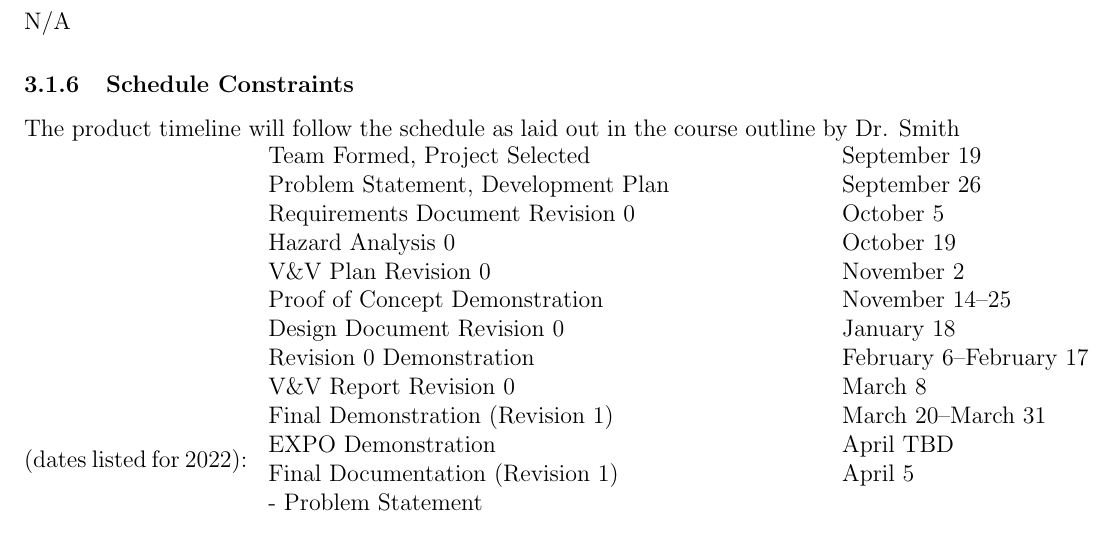
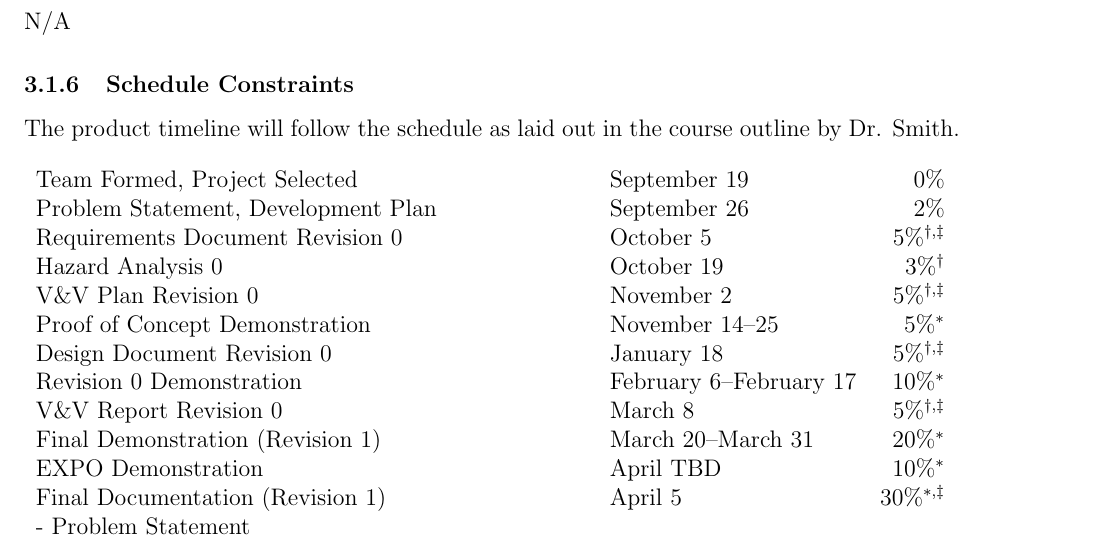
Before and after one commit to dimitritsampiras/olympian-mobile-app, a LaTeX document (docs/SRS/SRS.tex): part of page 6 of 19, cut so that both start at the same text. Compiled offline with pdfLaTeX.

Commit message:
fixed alignment of table

```diff
--- a/docs/SRS/SRS.tex
+++ b/docs/SRS/SRS.tex
@@ -190,8 +190,9 @@ N/A
 \subsubsection{Anticipated Workplace Environment}
 N/A
 \subsubsection{Schedule Constraints}
-The product timeline will follow the schedule as laid out in the course outline by Dr. Smith (dates listed for 2022):
-\noindent \begin{tabular}{ p{9.7cm} l r}
+The product timeline will follow the schedule as laid out in the course outline by Dr. Smith. \\
+\newline
+\begin{tabular}{ p{9.7cm} l r}
 
 	Team Formed, Project Selected & September 19 & 0\% \\
 
```
Also changed, not shown: docs/SRS/SRS.pdf.
